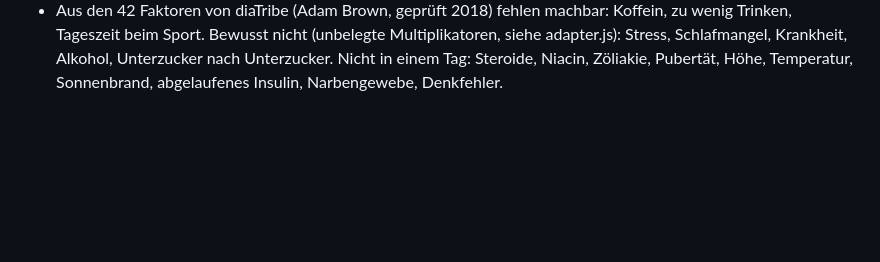
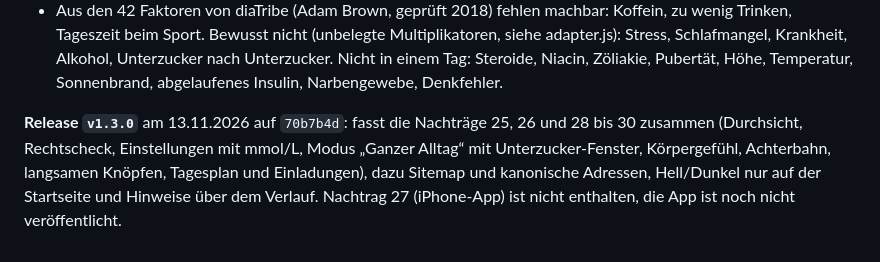
Before and after one commit to NojoMcDybo/nebel, a Markdown page: docs/00_Widerspruchspruefung_und_Changelog.md, the part around the change. Rendered like a GitHub page; blank space fills up the shorter version.

Commit message:
Release v1.3.0 in Changelog und Entstehung nachgetragen
Co-Authored-By: Claude Opus 5.5 <noreply@anthropic.com>

```diff
--- a/docs/00_Widerspruchspruefung_und_Changelog.md
+++ b/docs/00_Widerspruchspruefung_und_Changelog.md
@@ -549,3 +549,6 @@ Alles nur im Modus „Ganzer Alltag“:
 - Ketoazidose und Krankheitstage: kein belegtes Modell, nah an Therapieentscheidungen.
 - Schwangerschaft: passt nicht in einen Tag.
 - Aus den 42 Faktoren von diaTribe (Adam Brown, geprüft 2018) fehlen machbar: Koffein, zu wenig Trinken, Tageszeit beim Sport. Bewusst nicht (unbelegte Multiplikatoren, siehe adapter.js): Stress, Schlafmangel, Krankheit, Alkohol, Unterzucker nach Unterzucker. Nicht in einem Tag: Steroide, Niacin, Zöliakie, Pubertät, Höhe, Temperatur, Sonnenbrand, abgelaufenes Insulin, Narbengewebe, Denkfehler.
+
+
+**Release `v1.3.0`** am 13.11.2026 auf `70b7b4d`: fasst die Nachträge 25, 26 und 28 bis 30 zusammen (Durchsicht, Rechtscheck, Einstellungen mit mmol/L, Modus „Ganzer Alltag“ mit Unterzucker-Fenster, Körpergefühl, Achterbahn, langsamen Knöpfen, Tagesplan und Einladungen), dazu Sitemap und kanonische Adressen, Hell/Dunkel nur auf der Startseite und Hinweise über dem Verlauf. Nachtrag 27 (iPhone-App) ist nicht enthalten, die App ist noch nicht veröffentlicht.
```
Also changed, not shown: docs/40_Entstehung_ausfuehrlich.en.md (+2 -0 lines), docs/40_Entstehung_ausfuehrlich.md (+2 -0 lines).
